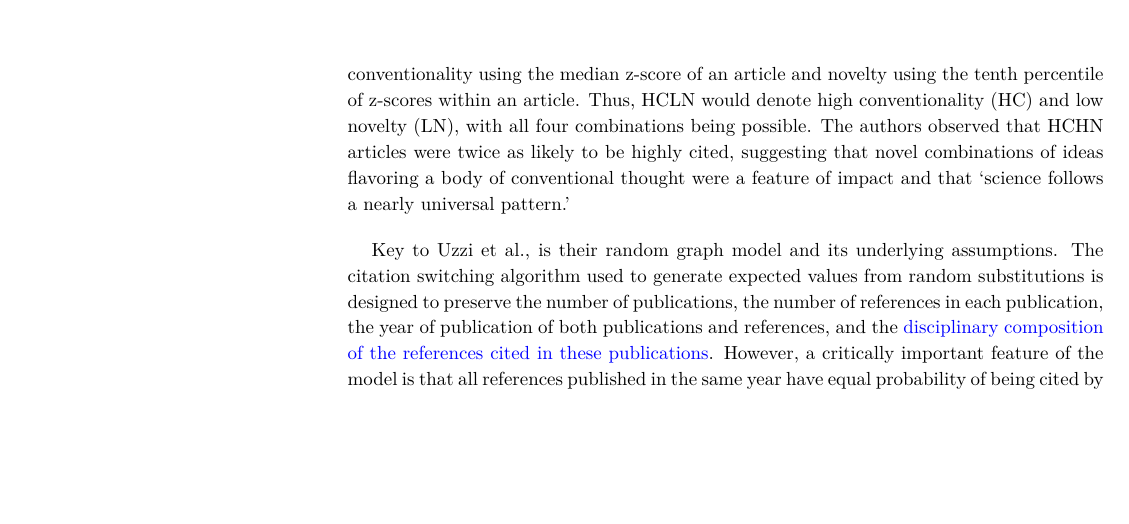
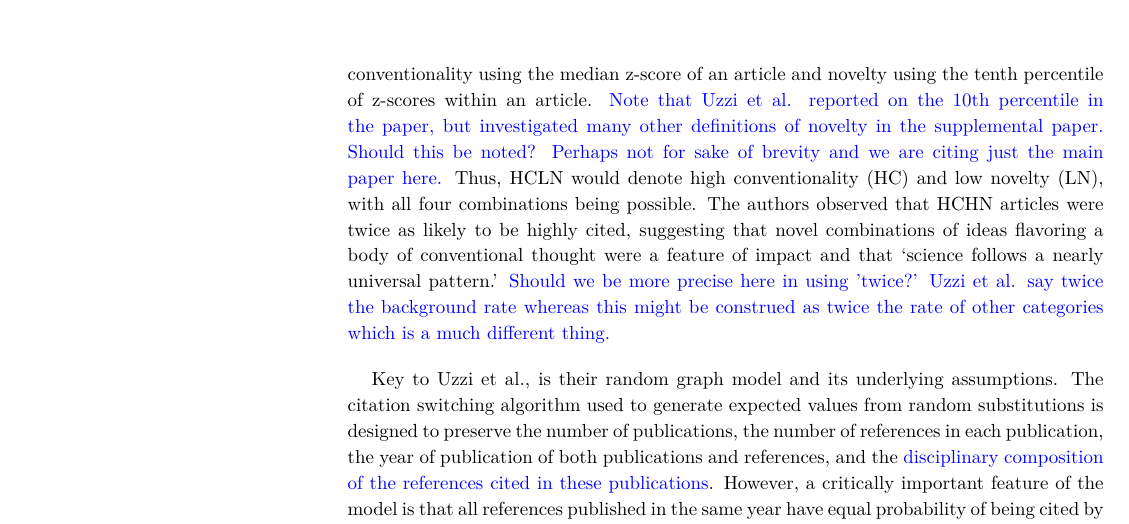
Before and after one commit to NETESOLUTIONS/QSS, a LaTeX document (cocit_r.tex): part of page 2 of 16, cut so that both start at the same text, the shorter picture padded with empty space. Compiled offline with XeLaTeX; a missing font is replaced by an installed copy or a similar font.

Commit message:
Minor revisions

```diff
--- a/cocit_r.tex
+++ b/cocit_r.tex
@@ -107,7 +107,7 @@ Citation analysis of the scientific literature has been used to study and define
 
 Citation and network analysis of  scientific literature reveals information on semantic relationships between publications, collaboration between scientists, and the practice of citation itself~\citep{garfield_citation_1955,de_solla_price_networks_1965,newman_structure_2001,Shi:2010:CHI:1816123.1816131,patience_pmid28560354}. Co-citation, the frequency with which two documents are cited together in other documents provides additional insights, including the identification of semantically related documents, fields, specializations, and new ideas in science~\citep{small_co-citation_1973, marshakova-shaikevich_co-citation_1973,boyack_co-citation_2010, 10.3389/frma.2018.00020}.
 
-\cite{uzzi_atypical_2013} used a novel approach for co-citation analysis to characterize a subset of highly cited articles with respect to both novel and conventional combinations of prior research. The frequency with which references were co-cited  in 17.9 million articles and their cited references from the Web of Science (WoS) was calculated and expressed as journal pair frequencies (observed co-citation frequencies). Expected co-citation values were generated from Monte Carlo simulations under a random graph model. Observed frequencies were then normalized (shifted and scaled) to averaged expected values from ten simulations and termed as \emph{z-scores}. Consequently, every article was associated with multiple z-scores corresponding to co-cited journal pairs in its references. For each article, positional statistics of z-scores were calculated to set thresholds for a binary classification of conventionality using the median z-score of an article and novelty using the tenth percentile of z-scores within an article. Thus, HCLN would denote high conventionality (HC) and low novelty (LN), with all four combinations being possible. The authors observed that HCHN articles were twice as likely to be highly cited, suggesting that novel combinations of ideas flavoring a body of conventional thought were a feature of impact and that `science follows a nearly universal pattern.'
+\cite{uzzi_atypical_2013} used a novel approach for co-citation analysis to characterize a subset of highly cited articles with respect to both novel and conventional combinations of prior research. The frequency with which references were co-cited  in 17.9 million articles and their cited references from the Web of Science (WoS) was calculated and expressed as journal pair frequencies (observed co-citation frequencies). Expected co-citation values were generated from Monte Carlo simulations under a random graph model. Observed frequencies were then normalized (shifted and scaled) to averaged expected values from ten simulations and termed as \emph{z-scores}. Consequently, every article was associated with multiple z-scores corresponding to co-cited journal pairs in its references. For each article, positional statistics of z-scores were calculated to set thresholds for a binary classification of conventionality using the median z-score of an article and novelty using the tenth percentile of z-scores within an article. \textcolor{blue}{Note that Uzzi et al. reported on the 10th percentile in the paper, but investigated many other definitions of novelty in the supplemental paper.  Should this be noted? Perhaps not for sake of brevity and we are citing just the main paper here.} Thus, HCLN would denote high conventionality (HC) and low novelty (LN), with all four combinations being possible. The authors observed that HCHN articles were twice as likely to be highly cited, suggesting that novel combinations of ideas flavoring a body of conventional thought were a feature of impact and that `science follows a nearly universal pattern.' \textcolor{blue}{Should we be more precise here in using 'twice?'  Uzzi et al. say twice the background rate whereas this might be construed as twice the rate of other categories which is a much different thing.}
 
 Key to Uzzi {\em et al.}, is their random graph model and its underlying assumptions. The citation switching algorithm used to generate expected values from random substitutions is designed to preserve the number of publications, the number of references in each publication, the year of publication of both publications and references, and the \textcolor{blue}{disciplinary composition of the references cited in these publications}. However, a critically important feature of the model is that all references published in the same year have equal probability of being cited by any given publication.
 Thus, in particular,  subject matter and  citation count do not impact the probability that the reference will be cited, so that  a reference in quantum physics can be substituted, with equal probability, by a reference in quantum physics, quantum chemistry, classical literature, entomology, or anthropology. Such substitutions poorly model the disciplinary nature of scientific endeavor and citation behavior~\citep{wallace_lariviere_gingras_2012,moed_measuring_2010,klavans_research_2017,garfield_1979}. In addition, under this random model, a reference cited over 100 times in a given year is selected with the same probability as a reference cited only once, which appears inconsistent with the power law or lognormal citation distributions described in the literature~\citep{stringer_statistical_2010,perline_strong_2005}.  Accordingly, model misspecification is likely to arise on account of the simulated values not modeling the empirical data very well.
```
Also changed, not shown: cocit_r.pdf, 3 other files.
